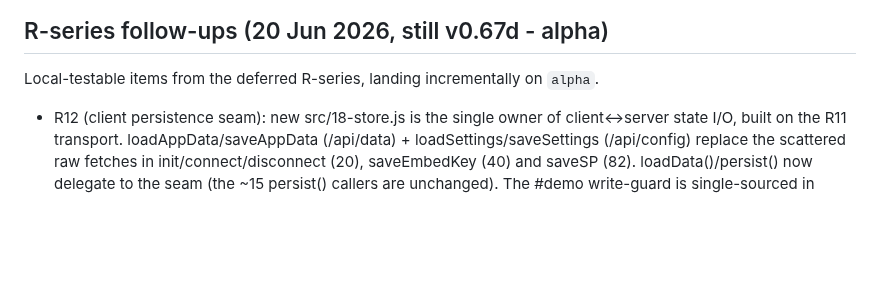
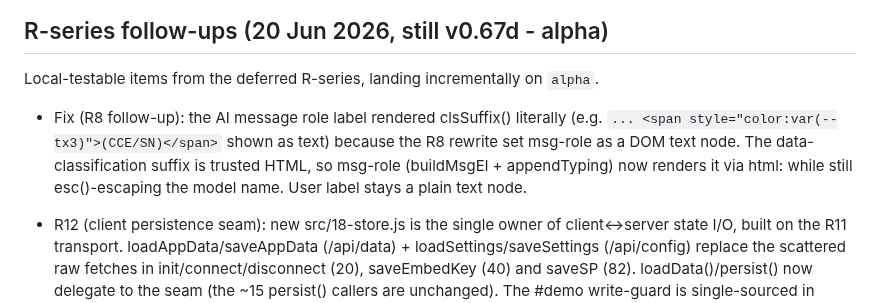
Before and after one commit to hack-techv2/LCL, a Markdown page: CHANGELOG.md, the part around the change. Drawn GitHub-style; blank space fills up the shorter version.

Commit message:
docs: note clsSuffix msg-role fix

```diff
--- a/CHANGELOG.md
+++ b/CHANGELOG.md
@@ -5,6 +5,12 @@ LCL CHANGELOG  —  v0.67d
 R-series follow-ups (20 Jun 2026, still v0.67d - alpha)
 ------------------------------------------------------
 Local-testable items from the deferred R-series, landing incrementally on `alpha`.
+
+- Fix (R8 follow-up): the AI message role label rendered clsSuffix() literally
+  (e.g. `... <span style="color:var(--tx3)">(CCE/SN)</span>` shown as text) because
+  the R8 rewrite set msg-role as a DOM text node. The data-classification suffix is
+  trusted HTML, so msg-role (buildMsgEl + appendTyping) now renders it via html:
+  while still esc()-escaping the model name. User label stays a plain text node.
 
 - R12 (client persistence seam): new src/18-store.js is the single owner of
   client<->server state I/O, built on the R11 transport. loadAppData/saveAppData
```
